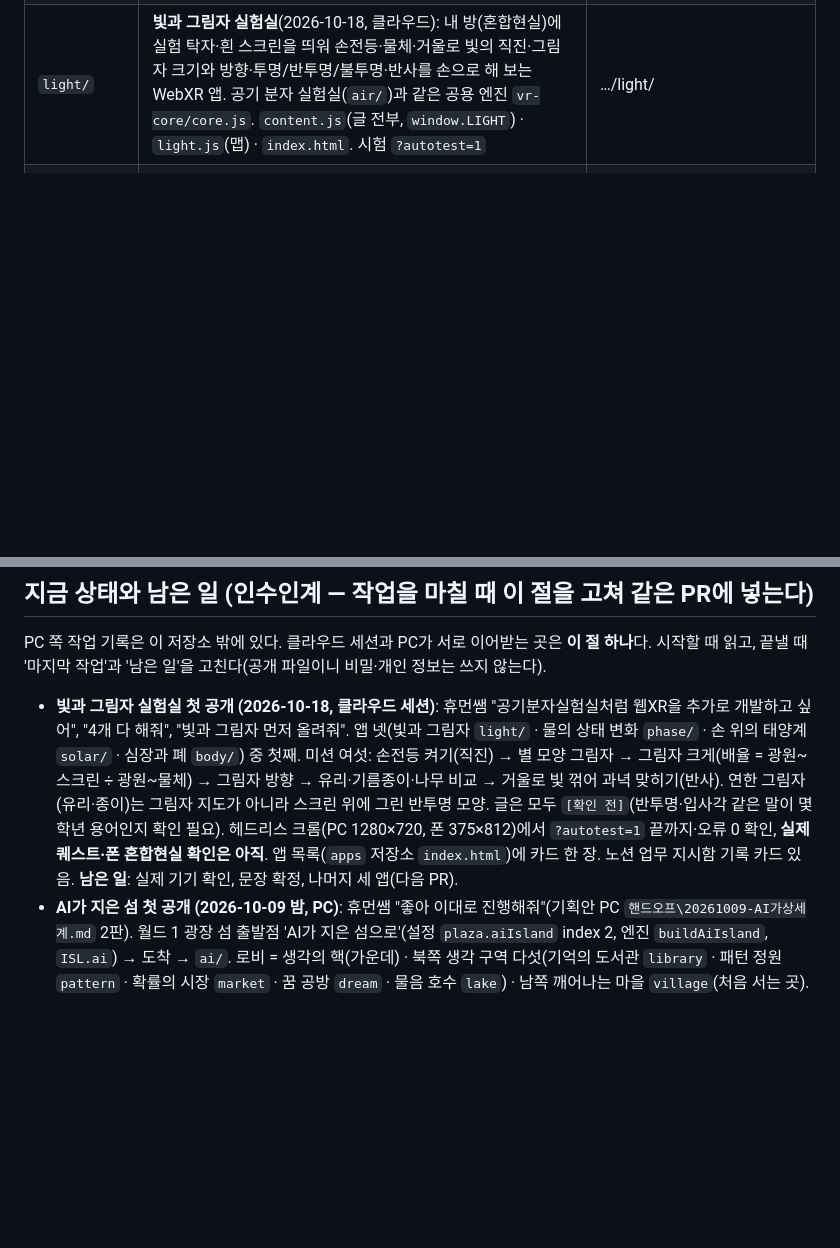
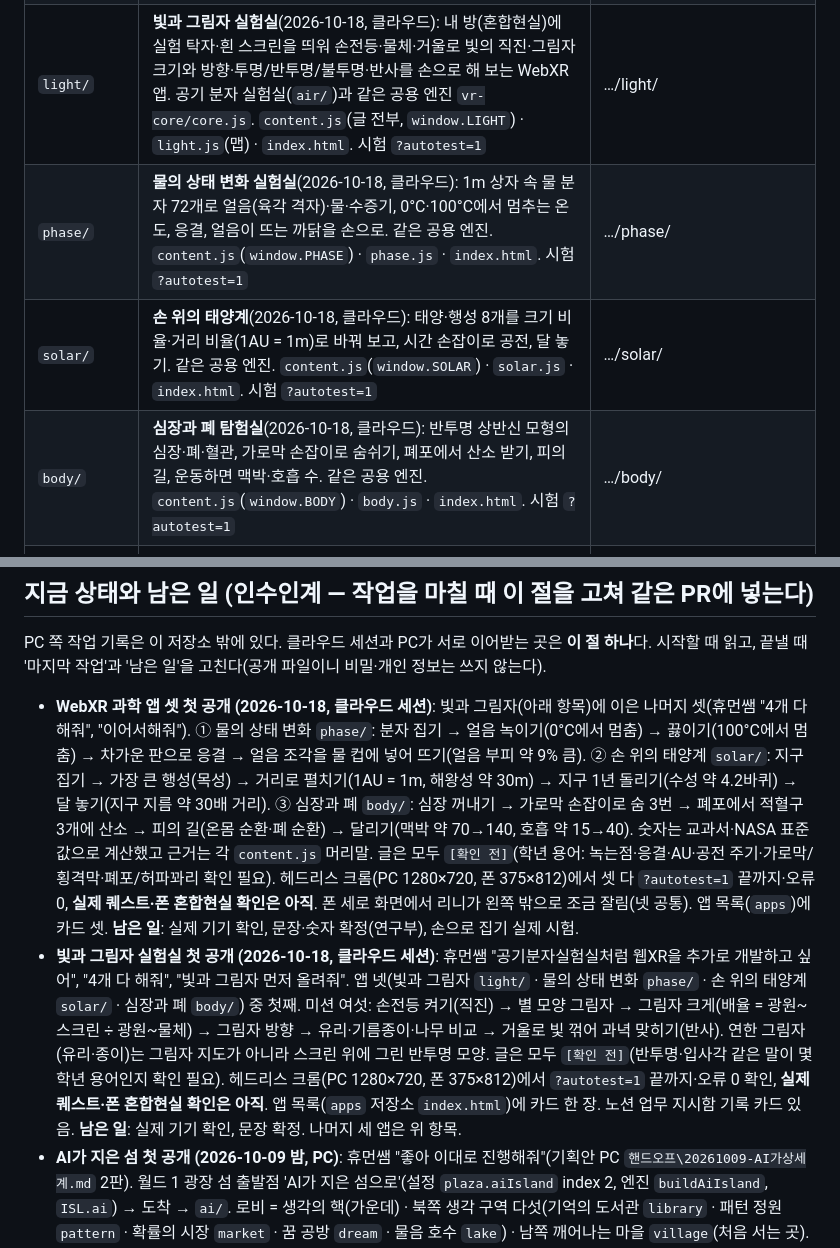
Before and after one commit to humanteacher89-cell/my-3d-world, a Markdown page: CLAUDE.md, 2 parts joined by grey strips. GitHub-like rendering; blank space fills up the shorter version.

Commit message:
CLAUDE.md: 과학 앱 셋 자리와 인수인계
Co-Authored-By: Claude Opus 5.5 <noreply@anthropic.com>
Claude-Session: https://claude.ai/code/session_015VaocUSnnTtuUzE3d4zMXD

```diff
--- a/CLAUDE.md
+++ b/CLAUDE.md
@@ -13,6 +13,9 @@
 | `xr/` | **가상융합교육 지도**(두 번째 섬, 2026-10-07): 캠퍼스 2.5D 로비 + 관 내부. 프랑스 로비 엔진을 복사해 고친 것. `lobby.js`(로비 엔진) · `room.js`(관 내부 방) · `lobby.config.js`(글·관·방 설정) · `campus-map.js`(캠퍼스 판) · `relay.json`(온라인 서버 주소 — 손대지 않는다) · `index.html` · `design/`(관 내부 그림 시안과 **설계 `design/README.md`**) | …/xr/ |
 | `ai/` | **AI가 지은 섬**(가칭, 월드 4·하늘의 오른쪽 섬, 2026-10-09): 결정 판 섬 2.5D 로비(생각의 핵 + 생각 구역 다섯 + 깨어나는 마을) + 구역 안 여섯. 가상융합 엔진을 복사해 고친 것. `lobby.js` · `room.js`(구역 방 = `hall:<id>` 블록) · `lobby.config.js`(글 전부, `rooms.<id>`) · `ai-map.js`(육각 판 좌표) · `relay.json`(손대지 않는다) · `index.html`. PC 원본은 `XR자료제작팀장\out\AI섬\` | …/ai/ |
 | `light/` | **빛과 그림자 실험실**(2026-10-18, 클라우드): 내 방(혼합현실)에 실험 탁자·흰 스크린을 띄워 손전등·물체·거울로 빛의 직진·그림자 크기와 방향·투명/반투명/불투명·반사를 손으로 해 보는 WebXR 앱. 공기 분자 실험실(`air/`)과 같은 공용 엔진 `vr-core/core.js`. `content.js`(글 전부, `window.LIGHT`) · `light.js`(맵) · `index.html`. 시험 `?autotest=1` | …/light/ |
+| `phase/` | **물의 상태 변화 실험실**(2026-10-18, 클라우드): 1m 상자 속 물 분자 72개로 얼음(육각 격자)·물·수증기, 0°C·100°C에서 멈추는 온도, 응결, 얼음이 뜨는 까닭을 손으로. 같은 공용 엔진. `content.js`(`window.PHASE`) · `phase.js` · `index.html`. 시험 `?autotest=1` | …/phase/ |
+| `solar/` | **손 위의 태양계**(2026-10-18, 클라우드): 태양·행성 8개를 크기 비율·거리 비율(1AU = 1m)로 바꿔 보고, 시간 손잡이로 공전, 달 놓기. 같은 공용 엔진. `content.js`(`window.SOLAR`) · `solar.js` · `index.html`. 시험 `?autotest=1` | …/solar/ |
+| `body/` | **심장과 폐 탐험실**(2026-10-18, 클라우드): 반투명 상반신 모형의 심장·폐·혈관, 가로막 손잡이로 숨쉬기, 폐포에서 산소 받기, 피의 길, 운동하면 맥박·호흡 수. 같은 공용 엔진. `content.js`(`window.BODY`) · `body.js` · `index.html`. 시험 `?autotest=1` | …/body/ |
 | `france/` | 옛 주소(`…/my-3d-world/france/`, `…/france/admin/`)로 들어온 사람을 새 저장소 `hangul-france`로 넘기는 페이지 두 장(`index.html` · `admin/index.html`)뿐. 로비 코드·서버 코드는 여기 없다 | → https://humanteacher89-cell.github.io/hangul-france/ |
 
 ## 배포가 되는 방식
@@ -31,7 +34,8 @@
 
 ## 지금 상태와 남은 일 (인수인계 — 작업을 마칠 때 이 절을 고쳐 같은 PR에 넣는다)
 PC 쪽 작업 기록은 이 저장소 밖에 있다. 클라우드 세션과 PC가 서로 이어받는 곳은 **이 절 하나**다. 시작할 때 읽고, 끝낼 때 '마지막 작업'과 '남은 일'을 고친다(공개 파일이니 비밀·개인 정보는 쓰지 않는다).
-- **빛과 그림자 실험실 첫 공개 (2026-10-18, 클라우드 세션)**: 휴먼쌤 "공기분자실험실처럼 웹XR을 추가로 개발하고 싶어", "4개 다 해줘", "빛과 그림자 먼저 올려줘". 앱 넷(빛과 그림자 `light/` · 물의 상태 변화 `phase/` · 손 위의 태양계 `solar/` · 심장과 폐 `body/`) 중 첫째. 미션 여섯: 손전등 켜기(직진) → 별 모양 그림자 → 그림자 크게(배율 = 광원~스크린 ÷ 광원~물체) → 그림자 방향 → 유리·기름종이·나무 비교 → 거울로 빛 꺾어 과녁 맞히기(반사). 연한 그림자(유리·종이)는 그림자 지도가 아니라 스크린 위에 그린 반투명 모양. 글은 모두 `[확인 전]`(반투명·입사각 같은 말이 몇 학년 용어인지 확인 필요). 헤드리스 크롬(PC 1280×720, 폰 375×812)에서 `?autotest=1` 끝까지·오류 0 확인, **실제 퀘스트·폰 혼합현실 확인은 아직**. 앱 목록(`apps` 저장소 `index.html`)에 카드 한 장. 노션 업무 지시함 기록 카드 있음. **남은 일**: 실제 기기 확인, 문장 확정, 나머지 세 앱(다음 PR).
+- **WebXR 과학 앱 셋 첫 공개 (2026-10-18, 클라우드 세션)**: 빛과 그림자(아래 항목)에 이은 나머지 셋(휴먼쌤 "4개 다 해줘", "이어서해줘"). ① 물의 상태 변화 `phase/`: 분자 집기 → 얼음 녹이기(0°C에서 멈춤) → 끓이기(100°C에서 멈춤) → 차가운 판으로 응결 → 얼음 조각을 물 컵에 넣어 뜨기(얼음 부피 약 9% 큼). ② 손 위의 태양계 `solar/`: 지구 집기 → 가장 큰 행성(목성) → 거리로 펼치기(1AU = 1m, 해왕성 약 30m) → 지구 1년 돌리기(수성 약 4.2바퀴) → 달 놓기(지구 지름 약 30배 거리). ③ 심장과 폐 `body/`: 심장 꺼내기 → 가로막 손잡이로 숨 3번 → 폐포에서 적혈구 3개에 산소 → 피의 길(온몸 순환·폐 순환) → 달리기(맥박 약 70→140, 호흡 약 15→40). 숫자는 교과서·NASA 표준값으로 계산했고 근거는 각 `content.js` 머리말. 글은 모두 `[확인 전]`(학년 용어: 녹는점·응결·AU·공전 주기·가로막/횡격막·폐포/허파꽈리 확인 필요). 헤드리스 크롬(PC 1280×720, 폰 375×812)에서 셋 다 `?autotest=1` 끝까지·오류 0, **실제 퀘스트·폰 혼합현실 확인은 아직**. 폰 세로 화면에서 리니가 왼쪽 밖으로 조금 잘림(넷 공통). 앱 목록(`apps`)에 카드 셋. **남은 일**: 실제 기기 확인, 문장·숫자 확정(연구부), 손으로 집기 실제 시험.
+- **빛과 그림자 실험실 첫 공개 (2026-10-18, 클라우드 세션)**: 휴먼쌤 "공기분자실험실처럼 웹XR을 추가로 개발하고 싶어", "4개 다 해줘", "빛과 그림자 먼저 올려줘". 앱 넷(빛과 그림자 `light/` · 물의 상태 변화 `phase/` · 손 위의 태양계 `solar/` · 심장과 폐 `body/`) 중 첫째. 미션 여섯: 손전등 켜기(직진) → 별 모양 그림자 → 그림자 크게(배율 = 광원~스크린 ÷ 광원~물체) → 그림자 방향 → 유리·기름종이·나무 비교 → 거울로 빛 꺾어 과녁 맞히기(반사). 연한 그림자(유리·종이)는 그림자 지도가 아니라 스크린 위에 그린 반투명 모양. 글은 모두 `[확인 전]`(반투명·입사각 같은 말이 몇 학년 용어인지 확인 필요). 헤드리스 크롬(PC 1280×720, 폰 375×812)에서 `?autotest=1` 끝까지·오류 0 확인, **실제 퀘스트·폰 혼합현실 확인은 아직**. 앱 목록(`apps` 저장소 `index.html`)에 카드 한 장. 노션 업무 지시함 기록 카드 있음. **남은 일**: 실제 기기 확인, 문장 확정. 나머지 세 앱은 위 항목.
 - **AI가 지은 섬 첫 공개 (2026-10-09 밤, PC)**: 휴먼쌤 "좋아 이대로 진행해줘"(기획안 PC `핸드오프\20261009-AI가상세계.md` 2판). 월드 1 광장 섬 출발점 'AI가 지은 섬으로'(설정 `plaza.aiIsland` index 2, 엔진 `buildAiIsland`, `ISL.ai`) → 도착 → `ai/`. 로비 = 생각의 핵(가운데) · 북쪽 생각 구역 다섯(기억의 도서관 `library` · 패턴 정원 `pattern` · 확률의 시장 `market` · 꿈 공방 `dream` · 물음 호수 `lake`) · 남쪽 깨어나는 마을 `village`(처음 서는 곳). 마을 = '부탁 하나 따라가기' 정거장 여섯(부탁 우체통 → 도구 창고·멈춘 게시판 → 쌍둥이 작업장 → 메모 탑 → 사람 확인 종 → 결과 우체통), 사람 흉내 없이 지금의 대화형 AI가 '사는' 방식. 구역마다 리니 대화 → 활동 → 마무리 고르기 → '주민 수첩' 도장(localStorage `aiStamps`), 여섯이면 '명예 주민증'. 글은 모두 `[확인 전]`(연구부 확인 요청 중, PC `협업\20261009-XR개발부-연구부-AI섬문장확인.md`). 온라인 방 `ai:lobby`·`ai:<id>`. 관리자 페이지는 아직 없음(나중에 map `ai`, 계정 따로). 남은 것: 실제 폰 확인, 연구부 결과 반영, 관리자 페이지.
 - **관리자 계정 분리 (2026-10-09 밤, PC)**: `xr/admin/`은 프랑스 로비 관리자와 같은 서버를 쓰지만 **계정·로그인은 따로**다(휴먼쌤 결정). 관리 요청마다 `?map=xr`(admin.js의 `A()`), 서버(`hangul-france` 저장소 `relay-cf/src/content.js`)는 영역(realm)별로 계정을 나누고 다른 영역의 토큰은 401. 첫 관리자는 `ADMIN_SETUP_HASH_XR`의 1회용 설정 코드로 만든다(코드는 저장소 밖). 로그인 토큰 localStorage 키 `xrLobbyAdmin`. **남은 일**: 휴먼쌤이 xr 관리자 '처음 설정'(아이디·비밀번호) → 글 채우기.
 - **연수 수첩·수료증 + 관리자 페이지 (2026-10-09 저녁, PC)**: ① 오른쪽 위 '연수 수첩 n/6' 버튼(`xr/lobby.js` PASS 절, 글은 `lobby.config.js` `text.pass*`·`cert*`, 도장 색·글자는 `schools[].stampMark/stampColor`). 도장 6개를 다 모으면(room.js `stamp()` → `core.onStamp`) 수첩이 열리며 수료증(canvas 1400×1000, '그림으로 저장'). 도장은 여전히 이 기기 localStorage `xrStamps`. ② **관리자 페이지 `xr/admin/`**(https://humanteacher89-cell.github.io/my-3d-world/xr/admin/): 프랑스 로비 관리자와 같은 서버(`hangul-france` 저장소 `relay-cf/src/content.js`, map `xr`), 계정은 따로(위 10-09 밤 항목). 관을 고르면 `rooms.<관>`의 글이 모두 칸으로(자동 폼, `LABEL` 표가 한글 이름표), 고친 칸만 `{ text: { "경로": "글" } }`로 저장(`PUT /api/admin/hall?map=xr&id=<관>`). 수업 사례관은 교과마다 책·TV(유튜브)·사진첩(사진 올리기)·링크(`media.<교과 id>`). 로비는 `lobby.config.js` `contentMap: 'xr'` → `lobby.js` `applyHalls()`가 `/api/content?map=xr`의 `halls.<관>.text`를 설정의 같은 자리(문자열·글 배열)에 덮고, `media`는 `rooms.cases.subjects[i].book/tv/album`에 넣는다. 서버 쪽 한도: 글 칸 300개·4,000자, 사진 교과당 30장. **남은 일**: 휴먼쌤 실제 폰 점검, 관리자 페이지로 실제 글·사례 채우기(휴먼쌤), 공방 전시 벽·전망대 메모판의 서버 공유, 모든 글 `[확인 전]` 확정. 새 관을 더하면 관리자 폼은 자동으로 따라온다(`HIDE` 집합에 든 키는 안 보임).
```
